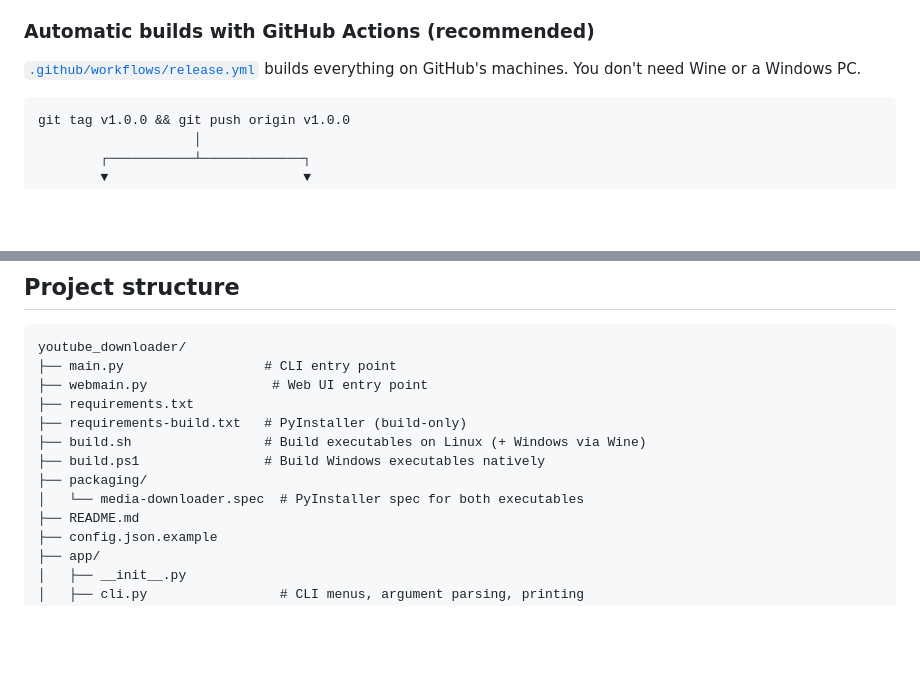
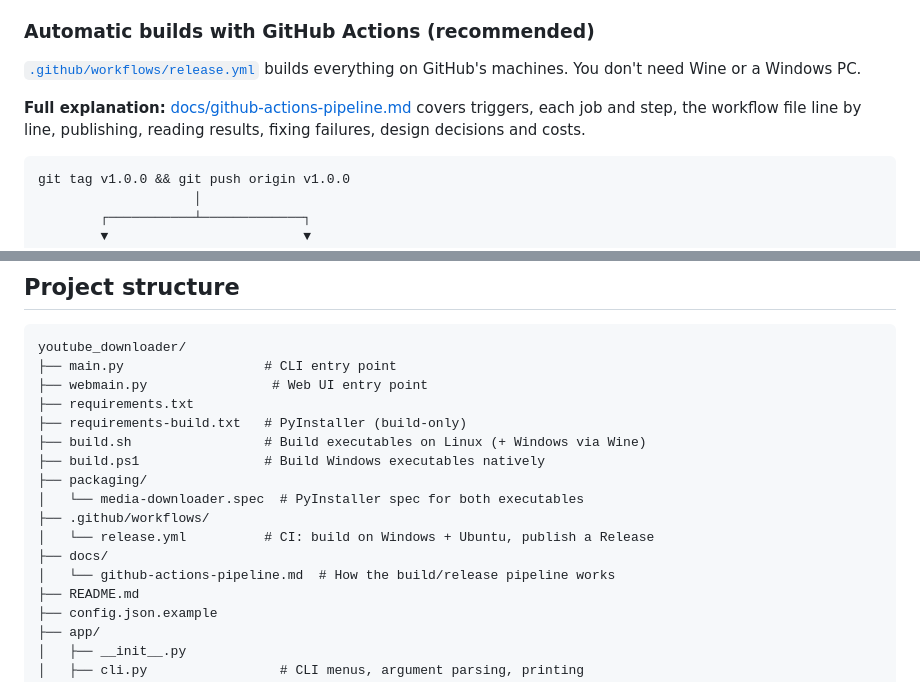
Before and after one commit to MoustafaMohamed-PK/Python-Videos-Playlist-Download, a Markdown page: README.md, 2 parts joined by grey strips. Rendered like a GitHub page; blank space fills up the shorter version.

Commit message:
docs: add detailed documentation for GitHub Actions build and release pipeline

````diff
--- a/README.md
+++ b/README.md
@@ -737,6 +737,11 @@ to 2 GB.
 [`.github/workflows/release.yml`](.github/workflows/release.yml) builds
 everything on GitHub's machines. You don't need Wine or a Windows PC.
 
+**Full explanation:** [docs/github-actions-pipeline.md](docs/github-actions-pipeline.md)
+covers triggers, each job and step, the workflow file line by line,
+publishing, reading results, fixing failures, design decisions and
+costs.
+
 ```
 git tag v1.0.0 && git push origin v1.0.0
                     │
@@ -1174,6 +1179,10 @@ youtube_downloader/
 ├── build.ps1                # Build Windows executables natively
 ├── packaging/
 │   └── media-downloader.spec  # PyInstaller spec for both executables
+├── .github/workflows/
+│   └── release.yml          # CI: build on Windows + Ubuntu, publish a Release
+├── docs/
+│   └── github-actions-pipeline.md  # How the build/release pipeline works
 ├── README.md
 ├── config.json.example
 ├── app/
````
Also changed, not shown: docs/github-actions-pipeline.md (added, +536 -0 lines).
